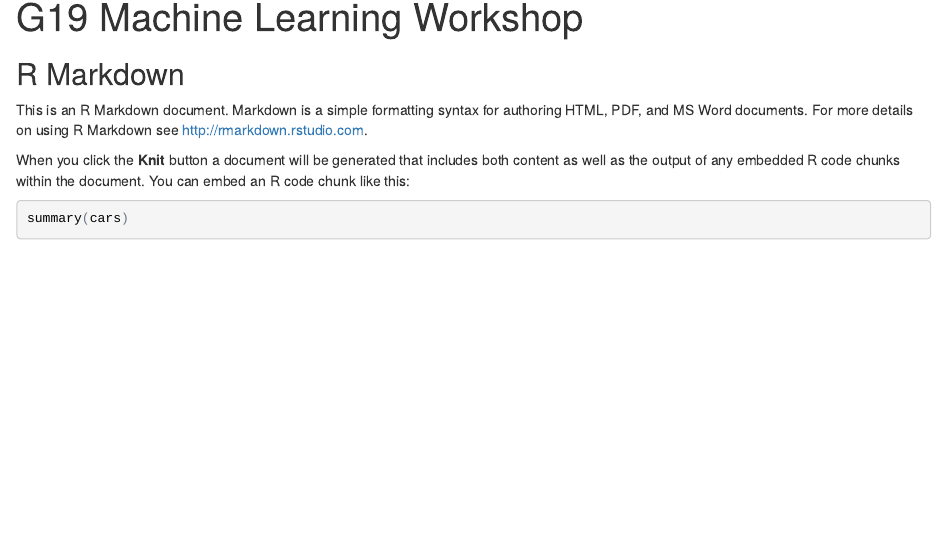
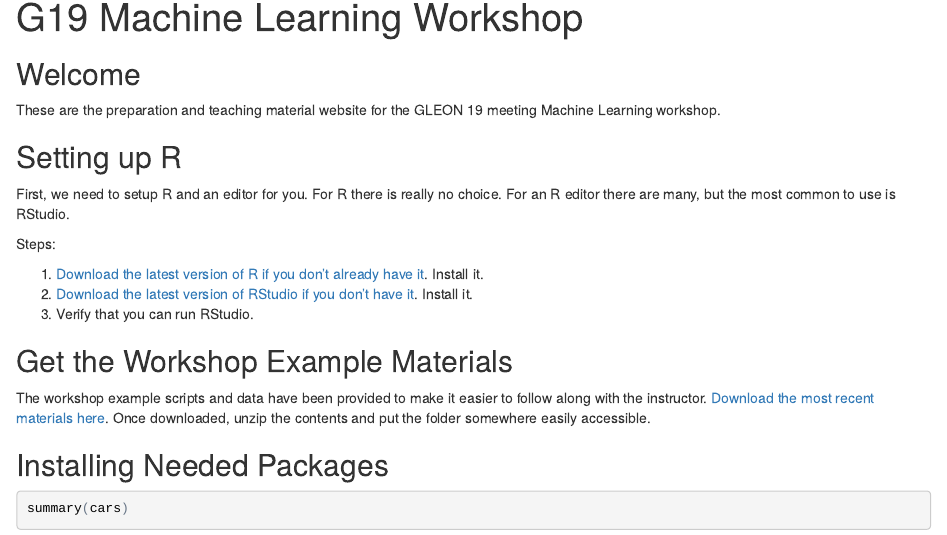
Before and after one commit to lawinslow/machine_learning, an R Markdown document (index.Rmd): the page in a window 1100 px wide, from its top. The pictures show the output file index.html that the author committed with the source, opened offline.

Commit message:
some initial intro materials

````diff
--- a/index.Rmd
+++ b/index.Rmd
@@ -7,22 +7,34 @@ output: html_document
 knitr::opts_chunk$set(echo = TRUE)
 ```
 
-## R Markdown
+## Welcome
 
-This is an R Markdown document. Markdown is a simple formatting syntax for authoring HTML, PDF, and MS Word documents. For more details on using R Markdown see <http://rmarkdown.rstudio.com>.
+These are the preparation and teaching material website for the GLEON 19 meeting Machine Learning
+workshop.
 
-When you click the **Knit** button a document will be generated that includes both content as well as the output of any embedded R code chunks within the document. You can embed an R code chunk like this:
+## Setting up R
 
-```{r cars}
-summary(cars)
-```
+First, we need to setup R and an editor for you. For R there is really no choice. For an R editor
+there are many, but the most common to use is RStudio.
 
-## Including Plots
+Steps:
 
-You can also embed plots, for example:
+1. [Download the latest version of R if you don't already have it](https://cran.r-project.org/). Install it.
+2. [Download the latest version of RStudio if you don't have it](https://www.rstudio.com/products/rstudio/download/#download).
+Install it.
+3. Verify that you can run RStudio.
 
-```{r pressure, echo=FALSE}
-plot(pressure)
-```
 
-Note that the `echo = FALSE` parameter was added to the code chunk to prevent printing of the R code that generated the plot.
+
+## Get the Workshop Example Materials
+
+The workshop example scripts and data have been provided to make it
+easier to follow along with the instructor. [Download the most recent
+materials here](https://github.com/lawinslow/machine_learning/archive/master.zip).
+Once downloaded, unzip the contents and put the folder somewhere easily accessible.
+
+
+## Installing Needed Packages
+
+We will use a wide variety of R packages today during the workshop. They will take a little bit of time
+to download and install, so go ahead and do that whenever you are ready.
````
Also changed, not shown: index.html.
